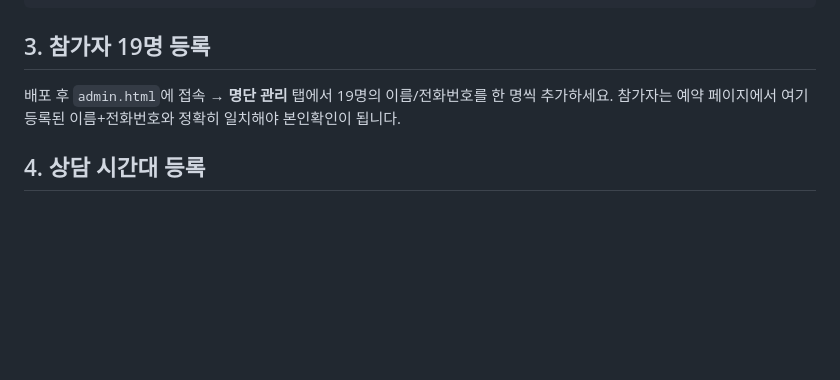
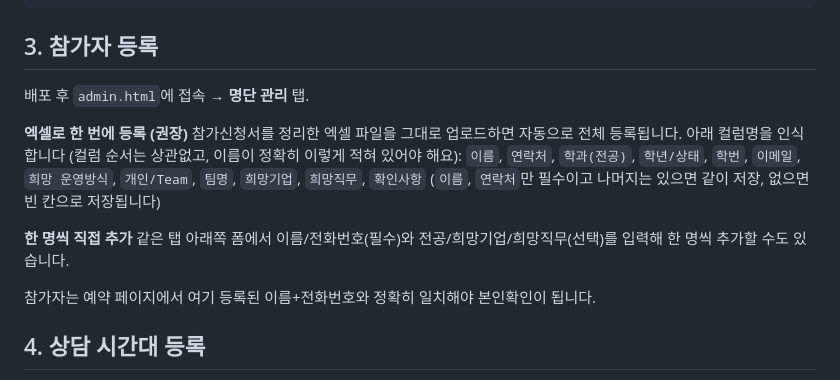
Before and after one commit to gritbangjihyemin/kmcoahing, a Markdown page: README.md, the part around the change. Drawn GitHub-style; blank space fills up the shorter version.

````diff
--- a/README.md
+++ b/README.md
@@ -45,9 +45,19 @@ service cloud.firestore {
 }
 ```
 
-## 3. 참가자 19명 등록
+## 3. 참가자 등록
 
-배포 후 `admin.html`에 접속 → **명단 관리** 탭에서 19명의 이름/전화번호를 한 명씩 추가하세요.
+배포 후 `admin.html`에 접속 → **명단 관리** 탭.
+
+**엑셀로 한 번에 등록 (권장)**
+참가신청서를 정리한 엑셀 파일을 그대로 업로드하면 자동으로 전체 등록됩니다.
+아래 컬럼명을 인식합니다 (컬럼 순서는 상관없고, 이름이 정확히 이렇게 적혀 있어야 해요):
+`이름`, `연락처`, `학과(전공)`, `학년/상태`, `학번`, `이메일`, `희망 운영방식`, `개인/Team`, `팀명`, `희망기업`, `희망직무`, `확인사항`
+(`이름`, `연락처`만 필수이고 나머지는 있으면 같이 저장, 없으면 빈 칸으로 저장됩니다)
+
+**한 명씩 직접 추가**
+같은 탭 아래쪽 폼에서 이름/전화번호(필수)와 전공/희망기업/희망직무(선택)를 입력해 한 명씩 추가할 수도 있습니다.
+
 참가자는 예약 페이지에서 여기 등록된 이름+전화번호와 정확히 일치해야 본인확인이 됩니다.
 
 ## 4. 상담 시간대 등록
````
